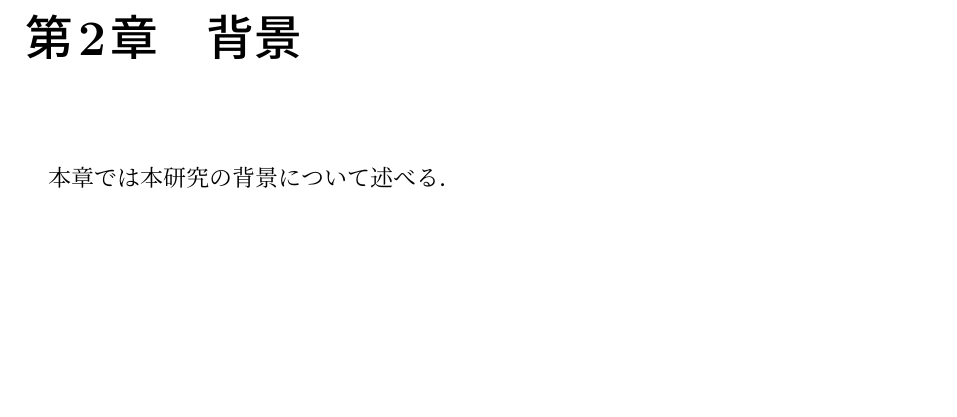
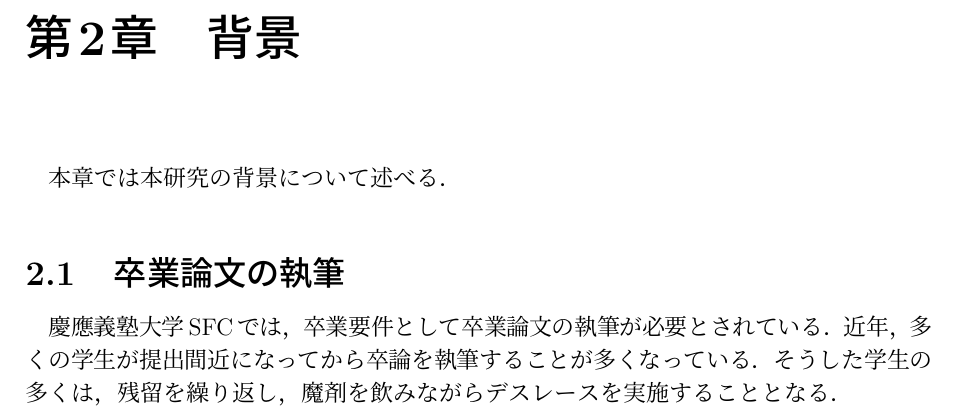
Before and after one commit to kwauso/2025F_GP2, a LaTeX thesis (paper/pre-submission/thesis.tex, which reads paper/pre-submission/src/2_background.tex): part of page 8 of 15, cut so that both start at the same text, the shorter picture padded with empty space. Compiled offline with pLaTeX and dvipdfmx.

```diff
--- a/paper/pre-submission/src/2_background.tex
+++ b/paper/pre-submission/src/2_background.tex
@@ -2,6 +2,12 @@
 \label{background}
 
 本章では本研究の背景について述べる．
+
+\section{卒業論文の執筆}
+\label{background:thesis}
+慶應義塾大学SFCでは，卒業要件として卒業論文の執筆が必要とされている．
+近年，多くの学生が提出間近になってから卒論を執筆することが多くなっている．
+そうした学生の多くは，残留を繰り返し，魔剤を飲みながらデスレースを実施することとなる．
 
 \if0
 \begin{figure}[h]
```
Also changed, not shown: paper/pre-submission/latex-output/thesis.pdf, paper/pre-submission/thesis.pdf, 3 other files.
